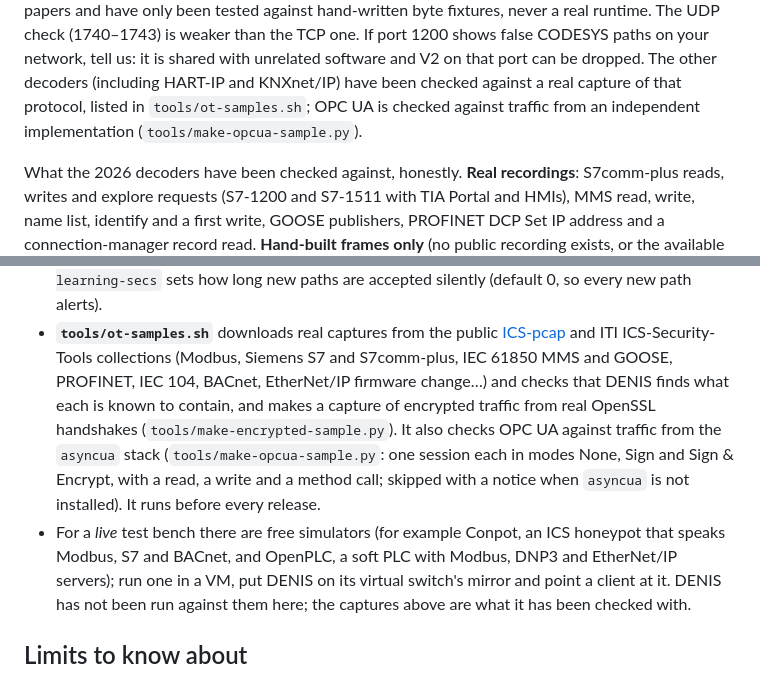
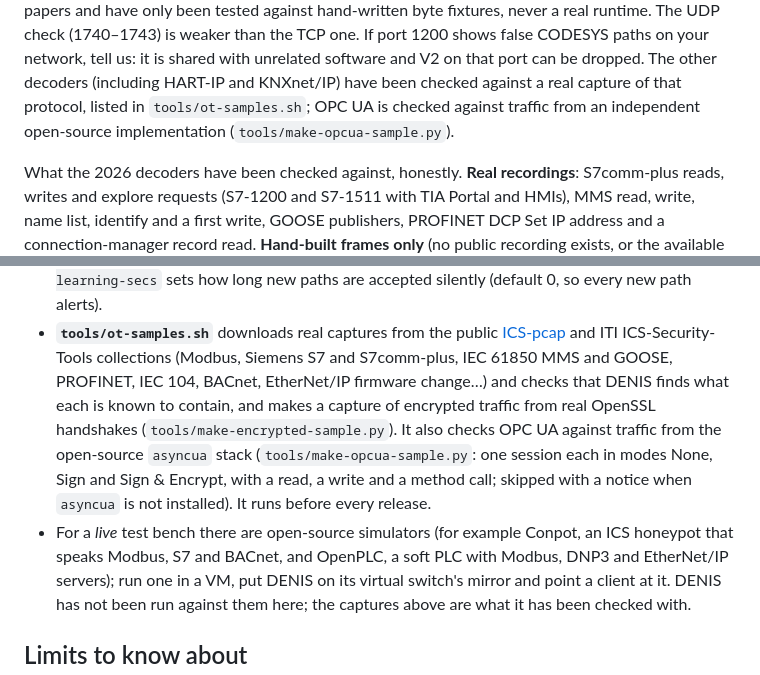
Before and after one commit to stefanmesaros/denis, a Markdown page: docs/ot-guide.md, 2 parts joined by grey strips. Drawn GitHub-style.

Commit message:
docs: third-party tools named as open source where they are

```diff
--- a/docs/ot-guide.md
+++ b/docs/ot-guide.md
@@ -112,7 +112,7 @@ third-party research papers and have only been tested against hand-written byte
 UDP check (1740–1743) is weaker than the TCP one. If port 1200 shows false CODESYS paths on your network, tell us:
 it is shared with unrelated software and V2 on that port can be dropped. The other decoders (including HART-IP and
 KNXnet/IP) have been checked against a real capture of that protocol, listed in `tools/ot-samples.sh`; OPC UA is checked
-against traffic from an independent implementation (`tools/make-opcua-sample.py`).
+against traffic from an independent open-source implementation (`tools/make-opcua-sample.py`).
 
 What the 2026 decoders have been checked against, honestly. **Real recordings**: S7comm-plus reads, writes and explore requests (S7-1200
 and S7-1511 with TIA Portal and HMIs), MMS read, write, name list, identify and a first write, GOOSE publishers, PROFINET DCP Set IP
@@ -253,9 +253,9 @@ This needs the mirror port to carry the traffic between the devices (the same re
 * **`tools/ot-samples.sh`** downloads real captures from the public [ICS-pcap](https://github.com/automayt/ICS-pcap) and ITI ICS-Security-Tools collections
   (Modbus, Siemens S7 and S7comm-plus, IEC 61850 MMS and GOOSE, PROFINET, IEC 104, BACnet, EtherNet/IP firmware change…) and checks that DENIS finds what each is known to contain, and
   makes a capture of encrypted traffic from real OpenSSL handshakes (`tools/make-encrypted-sample.py`). It also checks OPC UA
-  against traffic from the `asyncua` stack (`tools/make-opcua-sample.py`: one session each in modes None, Sign and Sign & Encrypt,
+  against traffic from the open-source `asyncua` stack (`tools/make-opcua-sample.py`: one session each in modes None, Sign and Sign & Encrypt,
   with a read, a write and a method call; skipped with a notice when `asyncua` is not installed). It runs before every release.
-* For a *live* test bench there are free simulators (for example Conpot, an ICS honeypot that speaks Modbus, S7 and BACnet,
+* For a *live* test bench there are open-source simulators (for example Conpot, an ICS honeypot that speaks Modbus, S7 and BACnet,
   and OpenPLC, a soft PLC with Modbus, DNP3 and EtherNet/IP servers); run one in a VM, put DENIS on its virtual switch's mirror and
   point a client at it. DENIS has not been run against them here; the captures above are what it has been checked with.
 
```
Also changed, not shown: docs/high-availability.md (+1 -1 lines).
